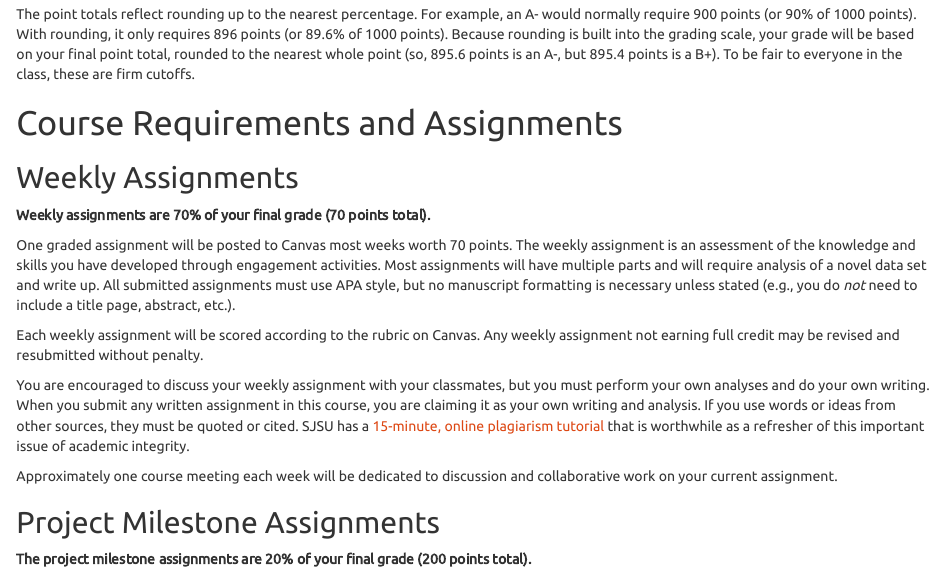
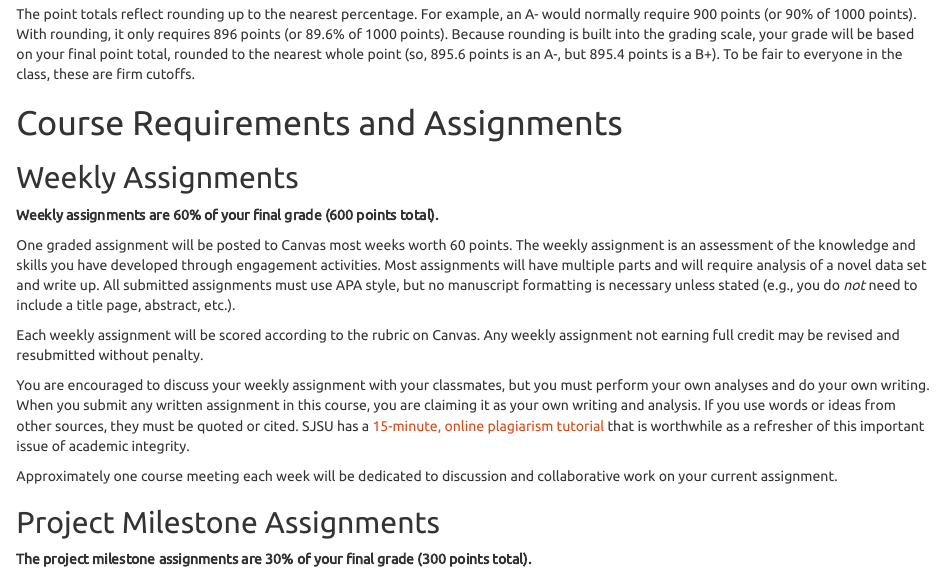
Before and after one commit to vectrlab/stats-advanced-syllabus, an R Markdown document (index.Rmd): the page in a window 1100 px wide, from 4190 px down. The pictures show the output file index.html that the author committed with the source, opened offline.

Commit message:
Balanced point totals of assignments to better match effort

````diff
--- a/index.Rmd
+++ b/index.Rmd
@@ -2,11 +2,11 @@
 title: "Syllabus"
 book_filename: statistics
 output:
-  pdf_document:
-    toc: no
   html_document:
     toc: yes
     theme: united
+  pdf_document:
+    toc: no
 ---
 
 ```{r setup, include=FALSE}
@@ -189,9 +189,9 @@ The point totals reflect rounding up to the nearest percentage. For example, an
 # Course Requirements and Assignments
 
 ## Weekly Assignments
-**Weekly assignments are 70% of your final grade (70 points total).**
+**Weekly assignments are 60% of your final grade (600 points total).**
 
-One graded assignment will be posted to Canvas most weeks worth 70 points. The weekly assignment is an assessment of the knowledge and skills you have developed through engagement activities. Most assignments will have multiple parts and will require analysis of a novel data set and write up. All submitted assignments must use APA style, but no manuscript formatting is necessary unless stated (e.g., you do _not_ need to include a title page, abstract, etc.).
+One graded assignment will be posted to Canvas most weeks worth 60 points. The weekly assignment is an assessment of the knowledge and skills you have developed through engagement activities. Most assignments will have multiple parts and will require analysis of a novel data set and write up. All submitted assignments must use APA style, but no manuscript formatting is necessary unless stated (e.g., you do _not_ need to include a title page, abstract, etc.).
 
 Each weekly assignment will be scored according to the rubric on Canvas. Any weekly assignment not earning full credit may be revised and resubmitted without penalty.
 
@@ -200,5 +200,5 @@ You are encouraged to discuss your weekly assignment with your classmates, but y
 Approximately one course meeting each week will be dedicated to discussion and collaborative work on your current assignment.
 
 ## Project Milestone Assignments
-**The project milestone assignments are 20% of your final grade (200 points total).**
+**The project milestone assignments are 30% of your final grade (300 points total).**
 
````
Also changed, not shown: index.html, index.pdf, index.Rmd (8 more changed lines).
